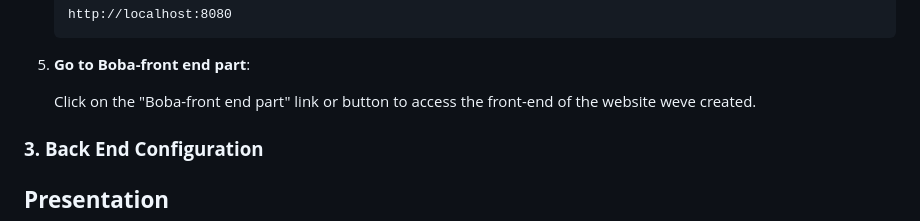
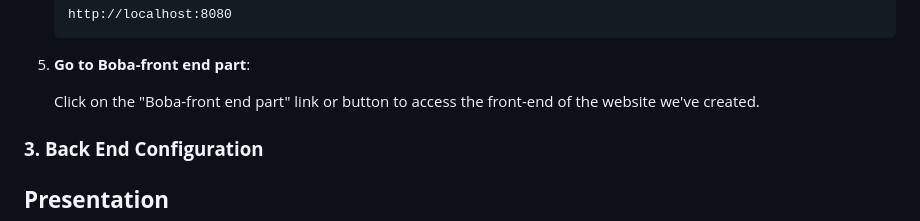
Before and after one commit to kkkkkkkkkk13/CS612_team_project, a Markdown page: README.md, the part around the change. Rendered like a GitHub page.

```diff
--- a/README.md
+++ b/README.md
@@ -134,7 +134,7 @@ Instructions for setting up the project locally, including database configuratio
 
 5. **Go to Boba-front end part**:
 
-   Click on the "Boba-front end part" link or button to access the front-end of the website weve created.
+   Click on the "Boba-front end part" link or button to access the front-end of the website we've created.
 
 ### **3. Back End Configuration**
 
```
